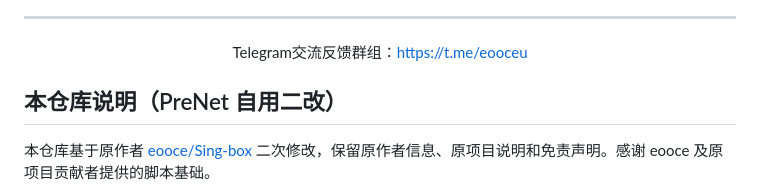
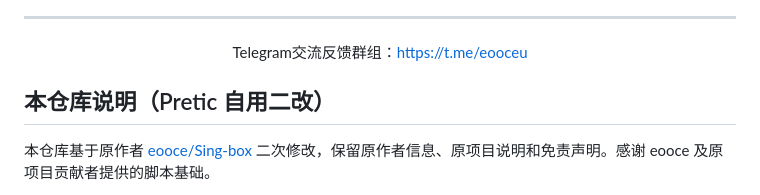
Before and after one commit to Pretic/Sing-box-Pre, a Markdown page: README.md, the part around the change. Rendered like a GitHub page.

```diff
--- a/README.md
+++ b/README.md
@@ -19,7 +19,7 @@ Telegram交流反馈群组：https://t.me/eooceu
 
 </div>
 
-## 本仓库说明（PreNet 自用二改）
+## 本仓库说明（Pretic 自用二改）
 
 本仓库基于原作者 [eooce/Sing-box](https://github.com/eooce/Sing-box) 二次修改，保留原作者信息、原项目说明和免责声明。感谢 eooce 及原项目贡献者提供的脚本基础。
 
```
